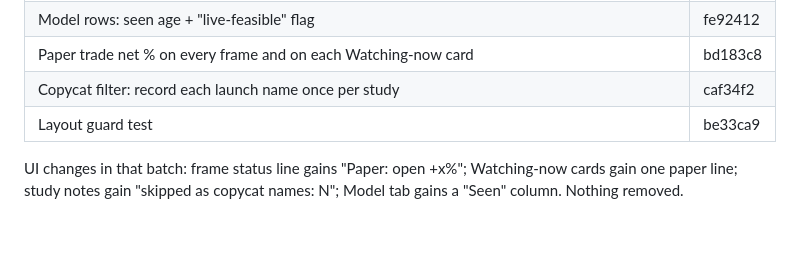
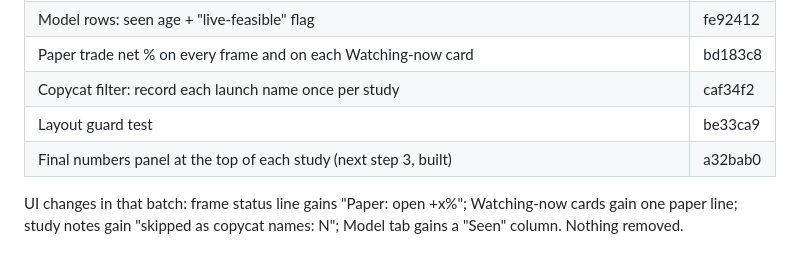
Before and after one commit to timastras9/pump-research-desk, a Markdown page: docs/HANDOFF.md, the part around the change. GitHub-like rendering.

Commit message:
Handoff: final numbers panel committed, not deployed
Co-Authored-By: Claude Opus 5.5 (1M context) <noreply@anthropic.com>

```diff
--- a/docs/HANDOFF.md
+++ b/docs/HANDOFF.md
@@ -50,6 +50,7 @@ Read this first in a new session. Then check `~/.claude/projects/-Users-tim-Docu
 | Paper trade net % on every frame and on each Watching-now card | bd183c8 |
 | Copycat filter: record each launch name once per study | caf34f2 |
 | Layout guard test | be33ca9 |
+| Final numbers panel at the top of each study (next step 3, built) | a32bab0 |
 
 UI changes in that batch: frame status line gains "Paper: open +x%"; Watching-now cards gain one paper line; study notes gain "skipped as copycat names: N"; Model tab gains a "Seen" column. Nothing removed.
 
```
